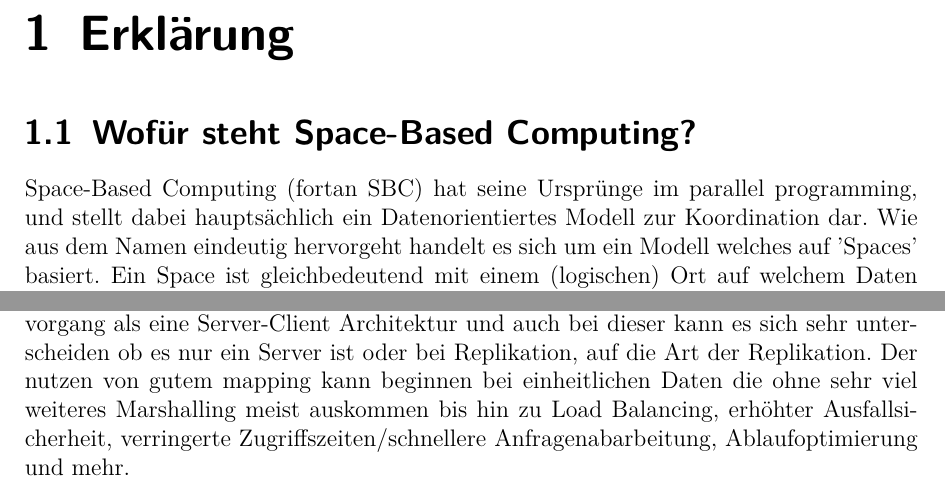
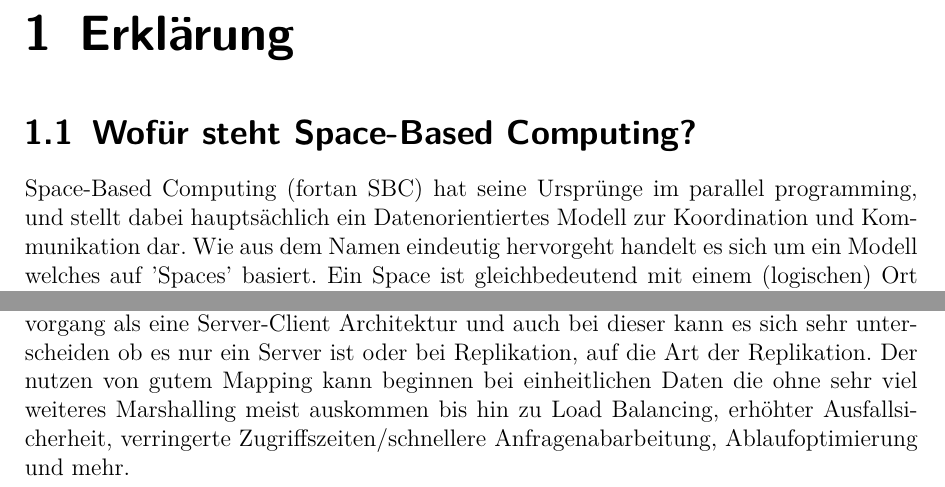
Before and after one commit to traxl/sbcAusarbeitung, a LaTeX document (SBC_Ausarbeitung_Dimitrijevic_Traxler.tex): two parts of pages 3 and 6 of 20, joined at a grey line, cut so that both start at the same text. Compiled offline with pdfLaTeX.

```diff
--- a/SBC_Ausarbeitung_Dimitrijevic_Traxler.tex
+++ b/SBC_Ausarbeitung_Dimitrijevic_Traxler.tex
@@ -26,7 +26,7 @@
 
 \chapter{Erklärung}
 	\section{Wofür steht Space-Based Computing?}
-		Space-Based Computing (fortan SBC) hat seine Ursprünge im parallel programming, und stellt dabei hauptsächlich ein Datenorientiertes Modell zur Koordination dar. Wie aus dem Namen eindeutig hervorgeht handelt es sich um ein Modell welches auf 'Spaces' basiert. Ein Space ist gleichbedeutend mit einem (logischen) Ort auf welchem Daten von mehreren Komponenten geteilt verwendet werden. Diese Komponenten können im einfachsten Fall 'write', 'read' und 'take' Aktionen ausführen. Ein Write steht dabei für das zur Verfügung Stellen eines neuen Datenteils an alle anderen Komponenten in diesem Space, ein Read für das Lesen von Daten ohne diese zu entfernen und ein Take für das Lesen und Entfernen einer Datei aus dem Space, auch destructive-read genannt. Im einfachsten Fall hat ein Space nun das Datenmodell eines Tuples.\\ Eine Hauptanforderung die an einen Space  gestellt wird ist das persistente Aufbewahren aller Daten die sich in ihm befinden, auch bei Systemausfällen. Wie das SBC modelliert und implementiert wird kann sehr stark variieren, je denn gegebenen Anforderungen und Wünschen entsprechend. Was hierbei vor allem variiert ist die Zahl der Geräte auf dem der Space implementiert ist und die Zahl der Geräte die auf diesen Space zugreifen, diese Zahlen sind prinzipiell, wenn nicht durch den Anwendungsfall anders umgesetzt, voneinander unabhängig und befinden sich jeweils im Bereich von 1 bis n. \\   Das SBC-System stellt eine logische zentrale Einheit dar, welche nicht spezifiziert wo genau sie Physikalisch vorhanden ist. Der Ort, an dem eine Datei schlussendlich abgespeichert wird, kann dabei nach verschiedensten Methoden ausgewählt werden. In der simpelsten Form wird das selbe Prinzip wie bei Tuples angewendet %TODO Nachschaun
+		Space-Based Computing (fortan SBC) hat seine Ursprünge im parallel programming, und stellt dabei hauptsächlich ein Datenorientiertes Modell zur Koordination und Kommunikation dar. Wie aus dem Namen eindeutig hervorgeht handelt es sich um ein Modell welches auf 'Spaces' basiert. Ein Space ist gleichbedeutend mit einem (logischen) Ort auf welchem Daten von mehreren Komponenten geteilt verwendet werden. Diese Komponenten können im einfachsten Fall 'write', 'read' und 'take' Aktionen ausführen. Ein Write steht dabei für das zur Verfügung Stellen eines neuen Datenteils an alle anderen Komponenten in diesem Space, ein Read für das Lesen von Daten ohne diese zu entfernen und ein Take für das Lesen und Entfernen einer Datei aus dem Space, auch destructive-read genannt. Im einfachsten Fall hat ein Space nun das Datenmodell eines Tuples.\\ Eine Hauptanforderung die an einen Space  gestellt wird ist das persistente Aufbewahren aller Daten die sich in ihm befinden, auch bei Systemausfällen. Wie das SBC modelliert und implementiert wird kann sehr stark variieren, je denn gegebenen Anforderungen und Wünschen entsprechend. Was hierbei vor allem variiert ist die Zahl der Geräte auf dem der Space implementiert ist und die Zahl der Geräte die auf diesen Space zugreifen, diese Zahlen sind prinzipiell, wenn nicht durch den Anwendungsfall anders umgesetzt, voneinander unabhängig und befinden sich jeweils im Bereich von 1 bis n. \\   Das SBC-System stellt eine logische zentrale Einheit dar, welche nicht spezifiziert wo genau sie Physikalisch vorhanden ist. Der Ort, an dem eine Datei schlussendlich abgespeichert wird, kann dabei nach verschiedensten Methoden ausgewählt werden. In der simpelsten Form wird das selbe Prinzip wie bei Tuples angewendet %TODO Nachschaun
 		oder es werden Prinzipien  wie FIFO, LIFO, keys, geo-coordinates verwendet wahlweise auch noch kompliziertere, auch das ist vom gegebenen Anwendungsfall abhängig.
 		%\cite{Steinmetz2005}
 		%TODO Zitieren
@@ -59,7 +59,7 @@
 
 	\section{Mapping}
 		Mapping ist ein sehr essentieller Teil des SBC, hierbei wird definiert wie eine Applikation tatsächlich von ihrer Anfrage an den Space, zu den abgespeicherten Daten bzw. zu dem Ergebnis der Anfrage kommt. Dafür ist in jedem Fall ein einheitliches Konzept für den gesamten Space, bzw. für das ganze Space-System notwendig. Nach diesem Konzept wird auf den Space zugegriffen und anfragen gegebenenfalls Umgewandelt (zB. ein SBC read zu einem SQL select), außerdem ist in diesem Konzept auch eindeutig fest zu legen in welcher Form Daten schlussendlich im Space abgelegt sein können. (Datenbank, Plaintext, Bytestream, diverse Strukturtypen, etc.) \\
-		Dieses Mapping hängt folglich stark von der Art des implementierten Systems ab, stellt ein Peer-to-Peer System beispielsweise gänzlich andere Anforderungen an einen Zugriffsvorgang als eine Server-Client Architektur und auch bei dieser kann es sich sehr unterscheiden ob es nur ein Server ist oder bei Replikation, auf die Art der Replikation. Der nutzen von gutem mapping kann beginnen bei einheitlichen Daten die ohne sehr viel weiteres Marshalling meist auskommen bis hin zu Load Balancing, erhöhter Ausfallsicherheit, verringerte Zugriffszeiten/schnellere Anfragenabarbeitung, Ablaufoptimierung und mehr.
+		Dieses Mapping hängt folglich stark von der Art des implementierten Systems ab, stellt ein Peer-to-Peer System beispielsweise gänzlich andere Anforderungen an einen Zugriffsvorgang als eine Server-Client Architektur und auch bei dieser kann es sich sehr unterscheiden ob es nur ein Server ist oder bei Replikation, auf die Art der Replikation. Der nutzen von gutem Mapping kann beginnen bei einheitlichen Daten die ohne sehr viel weiteres Marshalling meist auskommen bis hin zu Load Balancing, erhöhter Ausfallsicherheit, verringerte Zugriffszeiten/schnellere Anfragenabarbeitung, Ablaufoptimierung und mehr.
 
 \chapter{Im Genaueren betrachtet}
 	\section{Tuple Spaces}
```
Also changed, not shown: SBC_Ausarbeitung_Dimitrijevic_Traxler.pdf, graphics/Chord.png, 1 other file.
